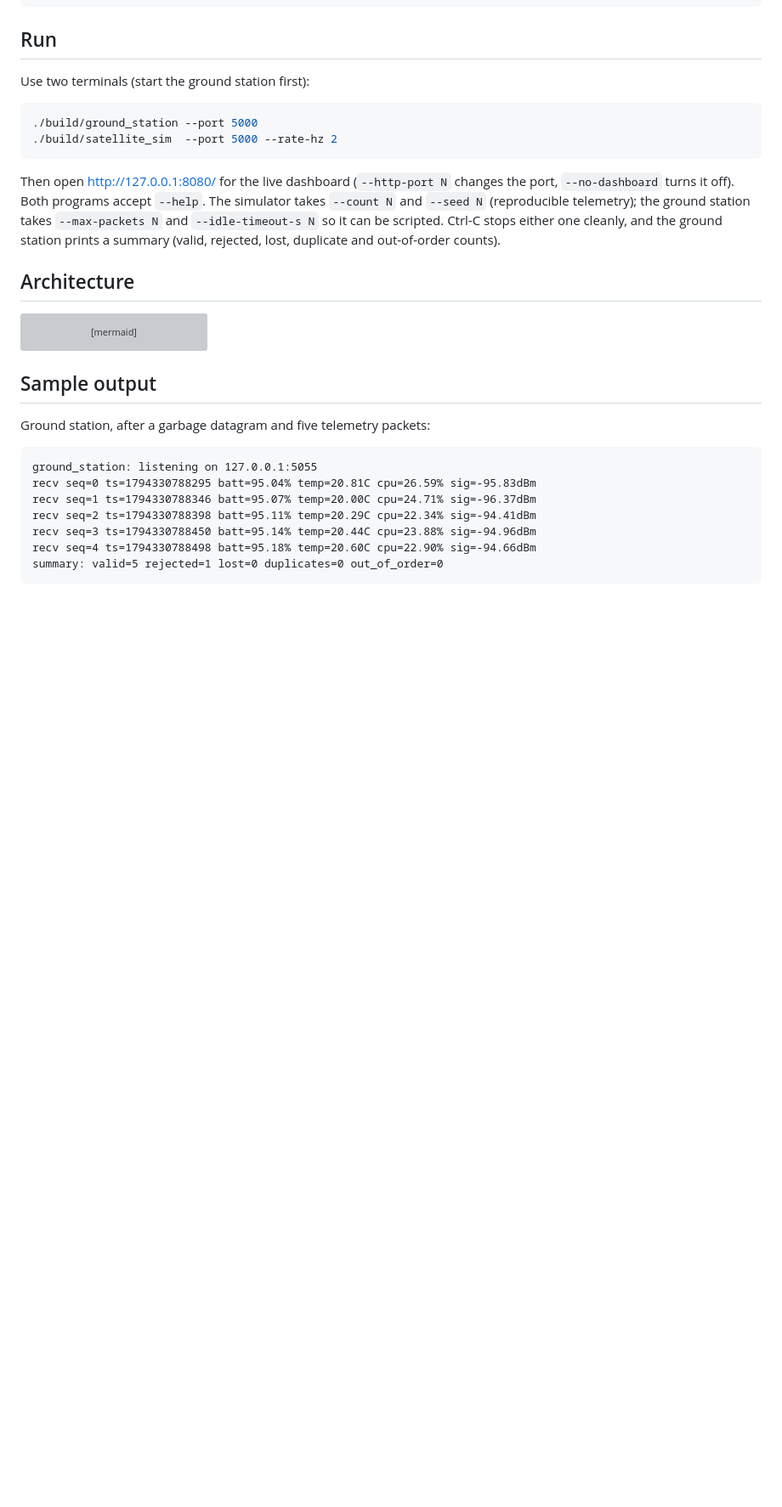
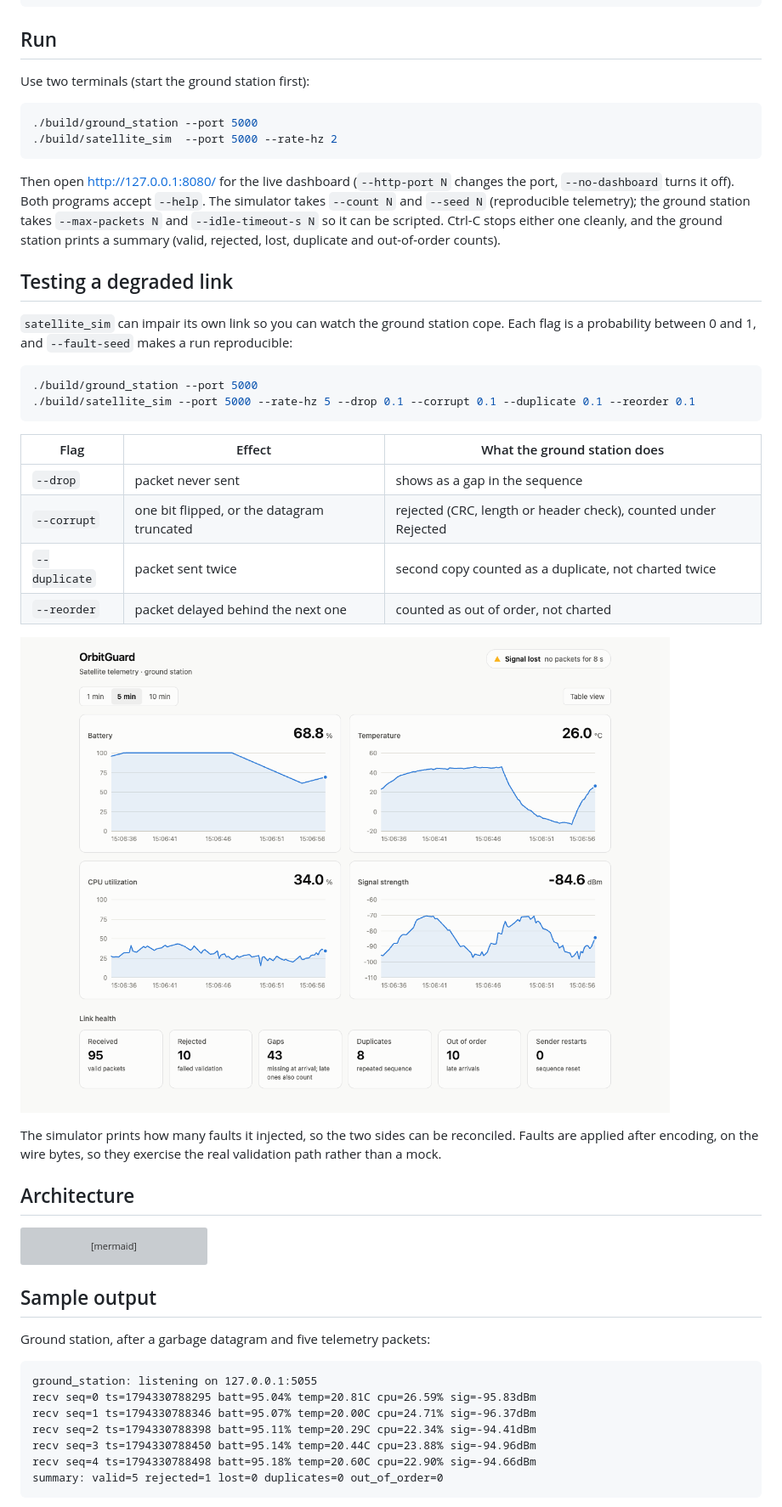
Before and after one commit to samyukthasyamsundar/OrbitGuard, a Markdown page: README.md, the part around one of its changes. Shown at 85% size. Drawn GitHub-style; pictures changed too: docs/dashboard-degraded.png (added); blank space fills up the shorter version; grey boxes are pictures that could not be loaded.

````diff
--- a/README.md
+++ b/README.md
@@ -45,6 +45,29 @@ port, `--no-dashboard` turns it off). Both programs accept `--help`. The simulat
 telemetry); the ground station takes `--max-packets N` and `--idle-timeout-s N` so it can
 be scripted. Ctrl-C stops either one cleanly, and the ground station prints a summary
 (valid, rejected, lost, duplicate and out-of-order counts).
+
+## Testing a degraded link
+
+`satellite_sim` can impair its own link so you can watch the ground station cope. Each
+flag is a probability between 0 and 1, and `--fault-seed` makes a run reproducible:
+
+```sh
+./build/ground_station --port 5000
+./build/satellite_sim --port 5000 --rate-hz 5 --drop 0.1 --corrupt 0.1 --duplicate 0.1 --reorder 0.1
+```
+
+| Flag | Effect | What the ground station does |
+|------|--------|------------------------------|
+| `--drop` | packet never sent | shows as a gap in the sequence |
+| `--corrupt` | one bit flipped, or the datagram truncated | rejected (CRC, length or header check), counted under Rejected |
+| `--duplicate` | packet sent twice | second copy counted as a duplicate, not charted twice |
+| `--reorder` | packet delayed behind the next one | counted as out of order, not charted |
+
+![Dashboard on a degraded link](docs/dashboard-degraded.png)
+
+The simulator prints how many faults it injected, so the two sides can be reconciled.
+Faults are applied after encoding, on the wire bytes, so they exercise the real
+validation path rather than a mock.
 
 ## Architecture
 
````
Also changed, not shown: other parts of README.md (+3 -2 lines), 6 other files.
